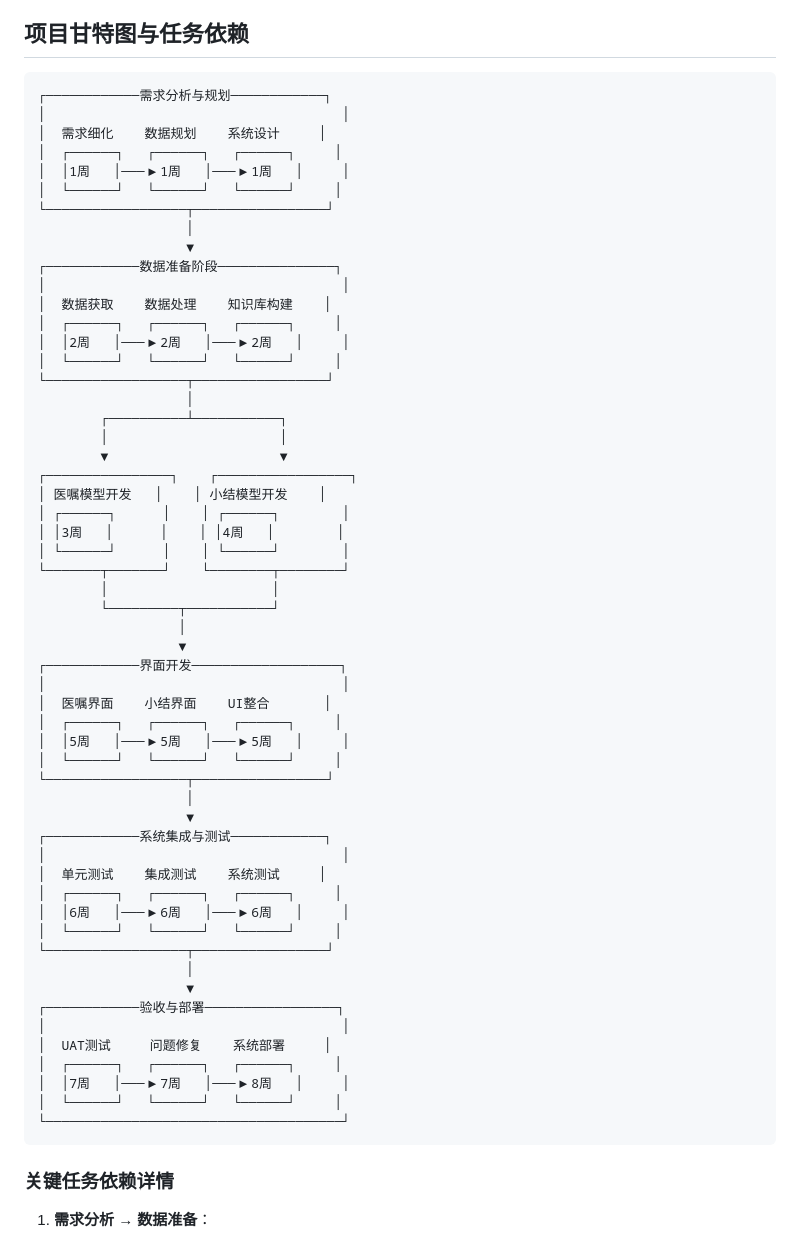
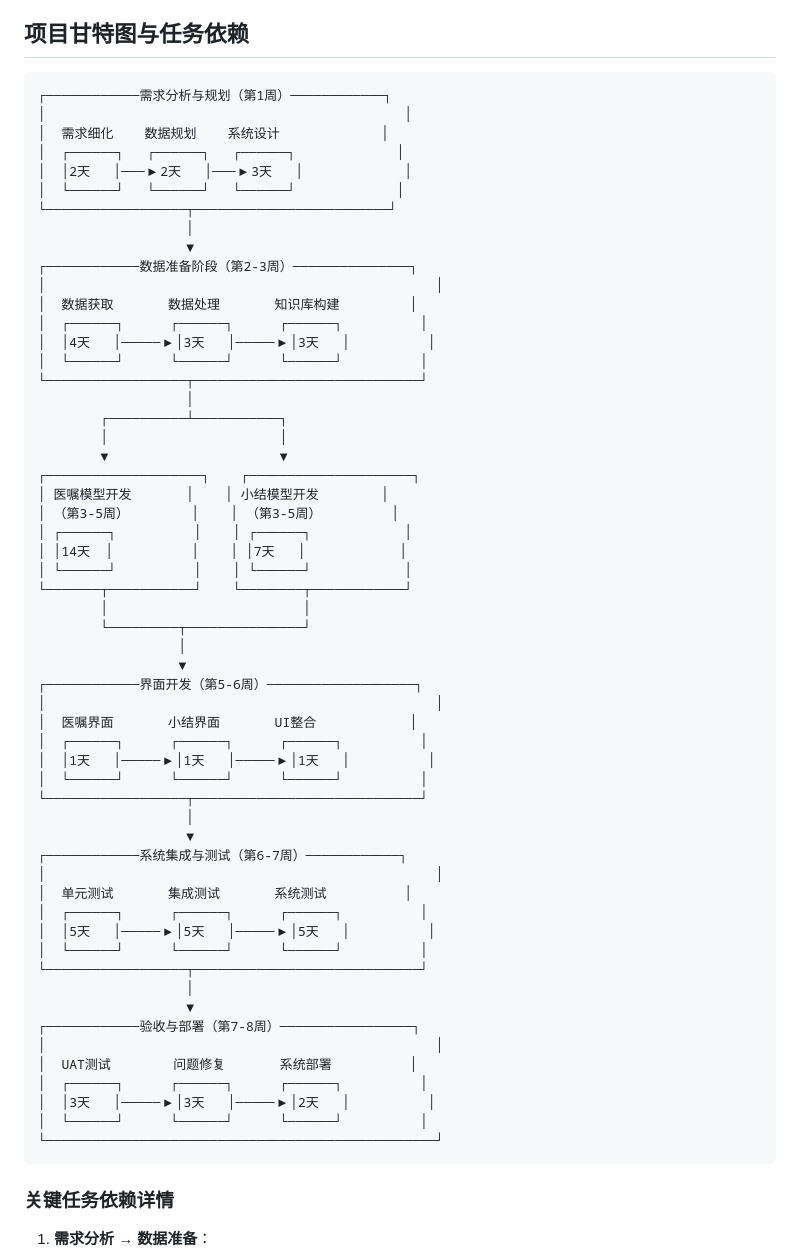
Before and after one commit to anlaganlag/med, a Markdown page: PRDv1.md, the part around one of its changes. GitHub-like rendering.

Commit message:
docs(PRDv1): 更新项目里程碑和甘特图细节
更新项目里程碑表格，添加工作量字段并调整预计时间点。同时，细化甘特图中的任务时间分配，明确各阶段的具体天数。

````diff
--- a/PRDv1.md
+++ b/PRDv1.md
@@ -174,61 +174,62 @@
 ## 项目甘特图与任务依赖
 
 ```
-┌────────────需求分析与规划────────────┐
-│                                      │
-│  需求细化    数据规划    系统设计     │
-│  ┌──────┐   ┌──────┐   ┌──────┐     │
-│  │1周   │───▶1周   │───▶1周   │     │
-│  └──────┘   └──────┘   └──────┘     │
-└──────────────────┬─────────────────┘
+┌────────────需求分析与规划（第1周）────────────┐
+│                                              │
+│  需求细化    数据规划    系统设计             │
+│  ┌──────┐   ┌──────┐   ┌──────┐             │
+│  │2天   │───▶2天   │───▶3天   │             │
+│  └──────┘   └──────┘   └──────┘             │
+└──────────────────┬─────────────────────────┘
                    │
                    ▼
-┌────────────数据准备阶段───────────────┐
-│                                      │
-│  数据获取    数据处理    知识库构建    │
-│  ┌──────┐   ┌──────┐   ┌──────┐     │
-│  │2周   │───▶2周   │───▶2周   │     │
-│  └──────┘   └──────┘   └──────┘     │
-└──────────────────┬─────────────────┘
+┌────────────数据准备阶段（第2-3周）───────────────┐
+│                                                  │
+│  数据获取       数据处理       知识库构建         │
+│  ┌──────┐      ┌──────┐      ┌──────┐          │
+│  │4天   │─────▶│3天   │─────▶│3天   │          │
+│  └──────┘      └──────┘      └──────┘          │
+└──────────────────┬─────────────────────────────┘
                    │
         ┌──────────┴───────────┐
         │                      │
         ▼                      ▼
-┌────────────────┐    ┌─────────────────┐
-│ 医嘱模型开发   │    │ 小结模型开发    │
-│ ┌──────┐      │    │ ┌──────┐        │
-│ │3周   │      │    │ │4周   │        │
-│ └──────┘      │    │ └──────┘        │
-└───────┬───────┘    └────────┬────────┘
-        │                     │
-        └─────────┬───────────┘
+┌────────────────────┐    ┌─────────────────────┐
+│ 医嘱模型开发       │    │ 小结模型开发        │
+│ （第3-5周）        │    │ （第3-5周）         │
+│ ┌──────┐          │    │ ┌──────┐            │
+│ │14天  │          │    │ │7天   │            │
+│ └──────┘          │    │ └──────┘            │
+└───────┬───────────┘    └────────┬────────────┘
+        │                         │
+        └─────────┬───────────────┘
                   │
                   ▼
-┌────────────界面开发───────────────────┐
-│                                      │
-│  医嘱界面    小结界面    UI整合       │
-│  ┌──────┐   ┌──────┐   ┌──────┐     │
-│  │5周   │───▶5周   │───▶5周   │     │
-│  └──────┘   └──────┘   └──────┘     │
-└──────────────────┬─────────────────┘
+┌────────────界面开发（第5-6周）───────────────────┐
+│                                                  │
+│  医嘱界面       小结界面       UI整合            │
+│  ┌──────┐      ┌──────┐      ┌──────┐          │
+│  │1天   │─────▶│1天   │─────▶│1天   │          │
+│  └──────┘      └──────┘      └──────┘          │
+└──────────────────┬─────────────────────────────┘
                    │
                    ▼
-┌────────────系统集成与测试────────────┐
-│                                      │
-│  单元测试    集成测试    系统测试     │
-│  ┌──────┐   ┌──────┐   ┌──────┐     │
-│  │6周   │───▶6周   │───▶6周   │     │
-│  └──────┘   └──────┘   └──────┘     │
-└──────────────────┬─────────────────┘
+┌────────────系统集成与测试（第6-7周）────────────┐
+│                                                  │
+│  单元测试       集成测试       系统测试          │
+│  ┌──────┐      ┌──────┐      ┌──────┐          │
+│  │5天   │─────▶│5天   │─────▶│5天   │          │
+│  └──────┘      └──────┘      └──────┘          │
+└──────────────────┬─────────────────────────────┘
                    │
                    ▼
-┌────────────验收与部署─────────────────┐
-│                                      │
-│  UAT测试     问题修复    系统部署     │
-│  ┌──────┐   ┌──────┐   ┌──────┐     │
-│  │7周   │───▶7周   │───▶8周   │     │
-│  └──────┘   └──────┘   └──────┘     │
-└──────────────────────────────────────┘
+┌────────────验收与部署（第7-8周）─────────────────┐
+│                                                  │
+│  UAT测试        问题修复       系统部署          │
+│  ┌──────┐      ┌──────┐      ┌──────┐          │
+│  │3天   │─────▶│3天   │─────▶│2天   │          │
+│  └──────┘      └──────┘      └──────┘          │
+└──────────────────────────────────────────────────┘
 ```
 
 ### 关键任务依赖详情
````
Also changed, not shown: other parts of PRDv1.md (+9 -9 lines).
